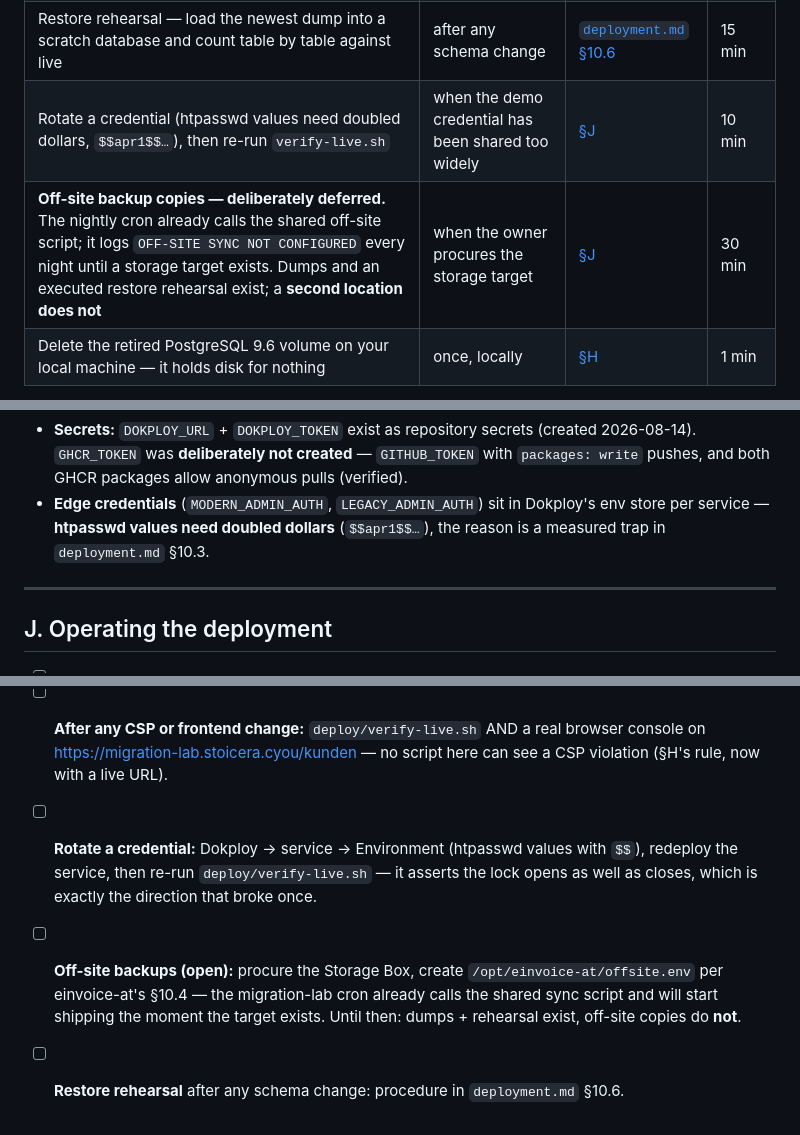
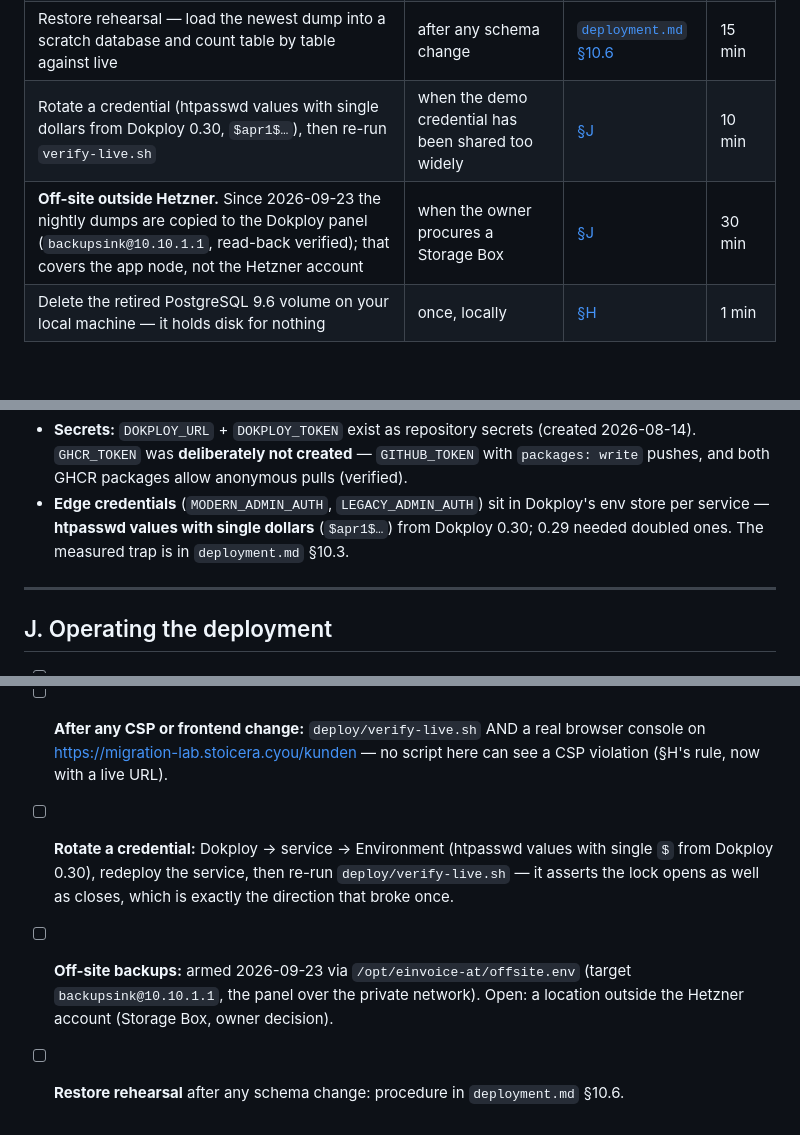
Before and after one commit to Stoicera/migration-lab-java, a Markdown page: docs/MANUAL_TASKS.md, 3 parts joined by grey strips. Rendered like a GitHub page; blank space fills up the shorter version.

```diff
--- a/docs/MANUAL_TASKS.md
+++ b/docs/MANUAL_TASKS.md
@@ -22,8 +22,8 @@ Stage 6 is **complete**: both stands are deployed, verified, backed up and tagge
 | Review Dependabot PRs; close the ones targeting `legacy/` or `ai-testgen/testbed/legacy/` instead of merging them | weekly | [§E](#ongoing) | 10 min |
 | Read the **Trivy image-scan output** in the `modern-build` job — it runs with `exit-code: 0` and fails nothing, so it is invisible unless somebody looks | every merge to `master` | [§E](#ongoing) | 2 min |
 | Restore rehearsal — load the newest dump into a scratch database and count table by table against live | after any schema change | [`deployment.md` §10.6](deployment.md#10-production-deployment) | 15 min |
-| Rotate a credential (htpasswd values need doubled dollars, `$$apr1$$…`), then re-run `verify-live.sh` | when the demo credential has been shared too widely | [§J](#j-operating-the-deployment) | 10 min |
-| **Off-site backup copies — deliberately deferred.** The nightly cron already calls the shared off-site script; it logs `OFF-SITE SYNC NOT CONFIGURED` every night until a storage target exists. Dumps and an executed restore rehearsal exist; a **second location does not** | when the owner procures the storage target | [§J](#j-operating-the-deployment) | 30 min |
+| Rotate a credential (htpasswd values with single dollars from Dokploy 0.30, `$apr1$…`), then re-run `verify-live.sh` | when the demo credential has been shared too widely | [§J](#j-operating-the-deployment) | 10 min |
+| **Off-site outside Hetzner.** Since 2026-09-23 the nightly dumps are copied to the Dokploy panel (`backupsink@10.10.1.1`, read-back verified); that covers the app node, not the Hetzner account | when the owner procures a Storage Box | [§J](#j-operating-the-deployment) | 30 min |
 | Delete the retired PostgreSQL 9.6 volume on your local machine — it holds disk for nothing | once, locally | [§H](#one-off-after-the-postgresql-upgrade) | 1 min |
 
 **Nothing on this list is a defect or a blocker.** The one genuinely open item is the
@@ -265,8 +265,8 @@ Every line has been decided and executed; the decisions live in
   2026-08-14). `GHCR_TOKEN` was **deliberately not created** — `GITHUB_TOKEN` with
   `packages: write` pushes, and both GHCR packages allow anonymous pulls (verified).
 - **Edge credentials** (`MODERN_ADMIN_AUTH`, `LEGACY_ADMIN_AUTH`) sit in Dokploy's env
-  store per service — **htpasswd values need doubled dollars** (`$$apr1$$…`), the reason
-  is a measured trap in `deployment.md` §10.3.
+  store per service — **htpasswd values with single dollars** (`$apr1$…`) from Dokploy 0.30;
+  0.29 needed doubled ones. The measured trap is in `deployment.md` §10.3.
 
 ---
 
@@ -281,10 +281,9 @@ Every line has been decided and executed; the decisions live in
       console on <https://migration-lab.stoicera.cyou/kunden> — no script here can see a
       CSP violation (§H's rule, now with a live URL).
 - [ ] **Rotate a credential:** Dokploy → service → Environment (htpasswd values with
-      `$$`), redeploy the service, then re-run `deploy/verify-live.sh` — it asserts the
+      single `$` from Dokploy 0.30), redeploy the service, then re-run `deploy/verify-live.sh` — it asserts the
       lock opens as well as closes, which is exactly the direction that broke once.
-- [ ] **Off-site backups (open):** procure the Storage Box, create
-      `/opt/einvoice-at/offsite.env` per einvoice-at's §10.4 — the migration-lab cron
-      already calls the shared sync script and will start shipping the moment the target
-      exists. Until then: dumps + rehearsal exist, off-site copies do **not**.
+- [ ] **Off-site backups:** armed 2026-09-23 via `/opt/einvoice-at/offsite.env` (target
+      `backupsink@10.10.1.1`, the panel over the private network). Open: a location outside
+      the Hetzner account (Storage Box, owner decision).
 - [ ] **Restore rehearsal** after any schema change: procedure in `deployment.md` §10.6.
```
Also changed, not shown: docs/deployment.md (+15 -10 lines), docs/worklog.md (+4 -0 lines).
